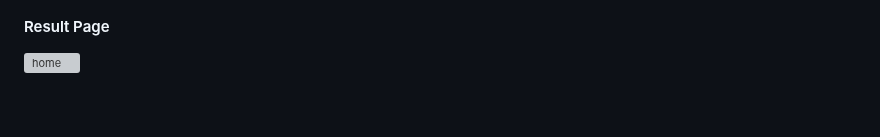
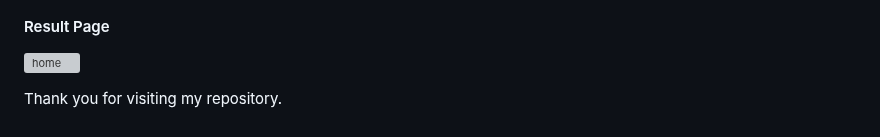
Before and after one commit to JaganSaravana07/Classification-of-polyp-segmentation-in-colonoscopy-using-CNN, a Markdown page: README.md, the part around the change. Rendered like a GitHub page; grey boxes are pictures that could not be loaded.

```diff
--- a/README.md
+++ b/README.md
@@ -18,3 +18,5 @@ Techniques such as transfer learning and data augmentation will be explored to o
 ![home](https://github.com/JaganSaravana07/polyp-cancer-detection-system-using-cnn/blob/main/Screenshots/project%20patient%20details%20entry%20page.png)
 #### Result Page
 ![home](https://github.com/JaganSaravana07/polyp-cancer-detection-system-using-cnn/blob/main/Screenshots/Final%20Output%20image.jpg)
+
+Thank you for visiting my repository.
```
